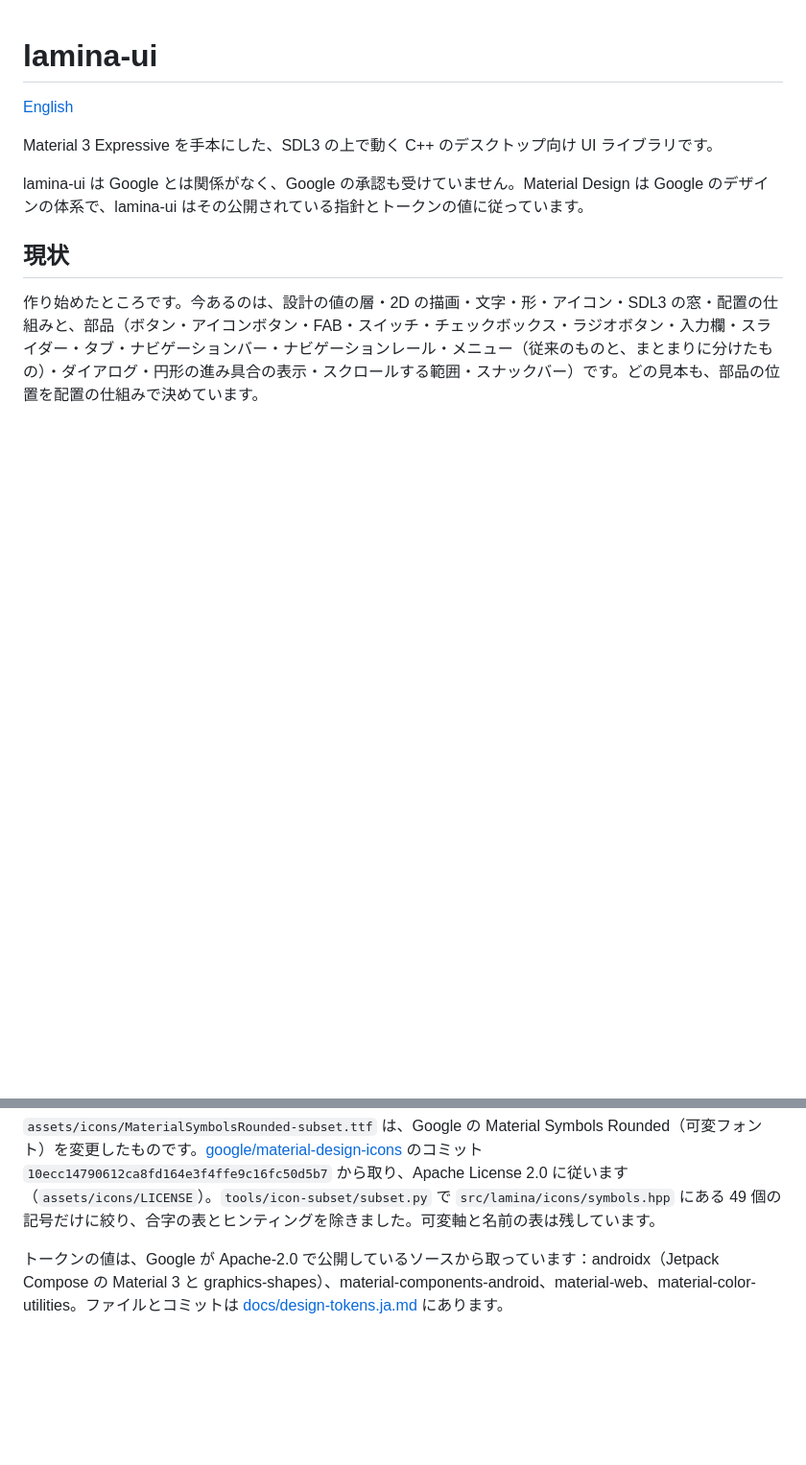
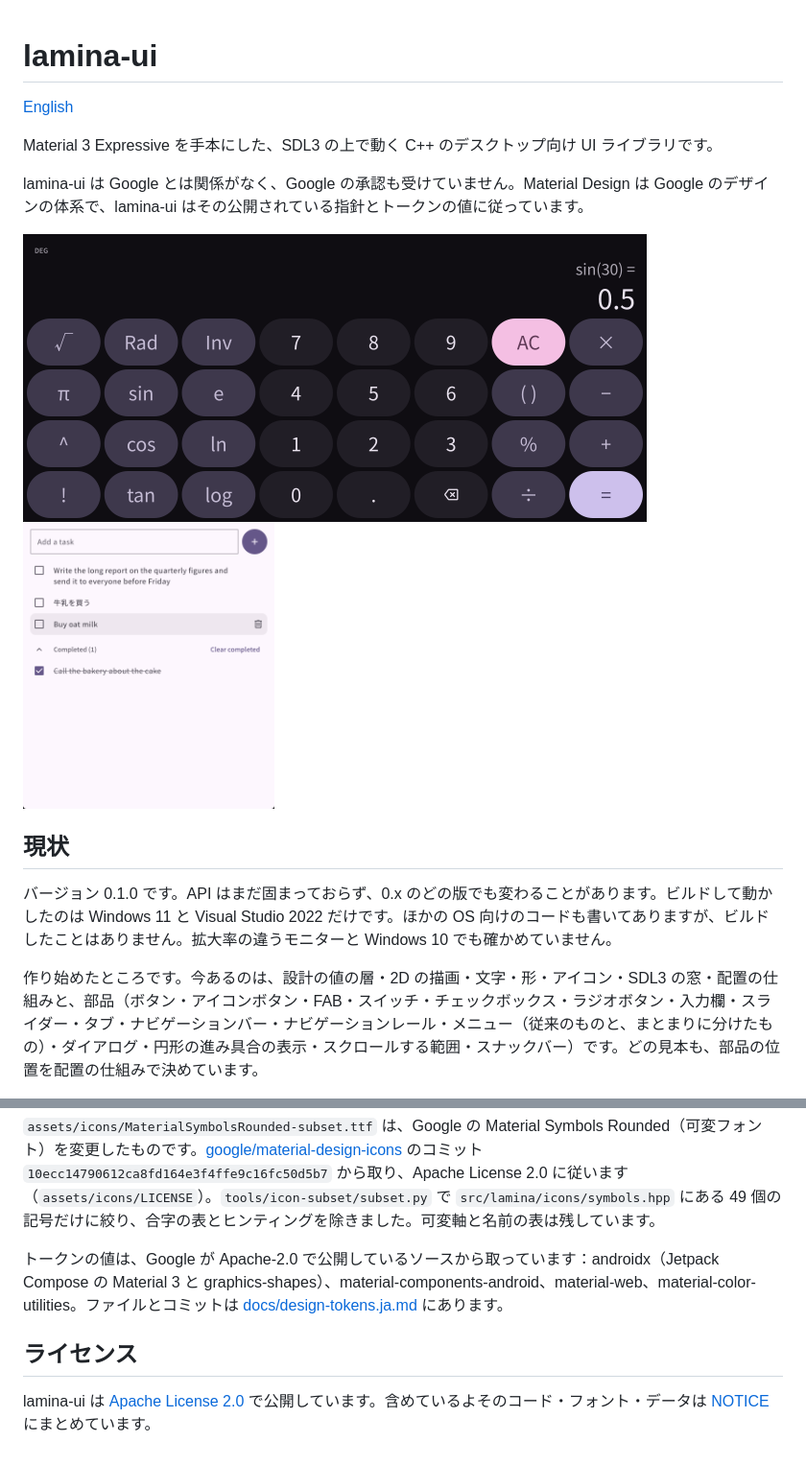
Before and after one commit to Capsicum0907/lamina-ui, a Markdown page: README.ja.md, 2 parts joined by grey strips. Shown at 96% size. Drawn GitHub-style; pictures changed too: docs/images/calculator.png (added), docs/images/todo.png (added); blank space fills up the shorter version.

Commit message:
License lamina-ui under Apache 2.0 and set the version to 0.1.0

```diff
--- a/README.ja.md
+++ b/README.ja.md
@@ -6,7 +6,11 @@ Material 3 Expressive を手本にした、SDL3 の上で動く C++ のデスク
 
 lamina-ui は Google とは関係がなく、Google の承認も受けていません。Material Design は Google のデザインの体系で、lamina-ui はその公開されている指針とトークンの値に従っています。
 
+<img src="docs/images/calculator.png" alt="電卓の見本（横長の配置と関数のキー）" height="300"> <img src="docs/images/todo.png" alt="やることリストの見本" height="300">
+
 ## 現状
+
+バージョン 0.1.0 です。API はまだ固まっておらず、0.x のどの版でも変わることがあります。ビルドして動かしたのは Windows 11 と Visual Studio 2022 だけです。ほかの OS 向けのコードも書いてありますが、ビルドしたことはありません。拡大率の違うモニターと Windows 10 でも確かめていません。
 
 作り始めたところです。今あるのは、設計の値の層・2D の描画・文字・形・アイコン・SDL3 の窓・配置の仕組みと、部品（ボタン・アイコンボタン・FAB・スイッチ・チェックボックス・ラジオボタン・入力欄・スライダー・タブ・ナビゲーションバー・ナビゲーションレール・メニュー（従来のものと、まとまりに分けたもの）・ダイアログ・円形の進み具合の表示・スクロールする範囲・スナックバー）です。どの見本も、部品の位置を配置の仕組みで決めています。
 
@@ -93,3 +97,7 @@ CMake のオプション `LAMINA_BUILD_THORVG` と `LAMINA_BUILD_SDL3`（どち
 
 
 トークンの値は、Google が Apache-2.0 で公開しているソースから取っています：androidx（Jetpack Compose の Material 3 と graphics-shapes）、material-components-android、material-web、material-color-utilities。ファイルとコミットは [docs/design-tokens.ja.md](docs/design-tokens.ja.md) にあります。
+
+## ライセンス
+
+lamina-ui は [Apache License 2.0](LICENSE) で公開しています。含めているよそのコード・フォント・データは [NOTICE](NOTICE) にまとめています。
```
Also changed, not shown: README.md (+8 -0 lines), 4 other files.
